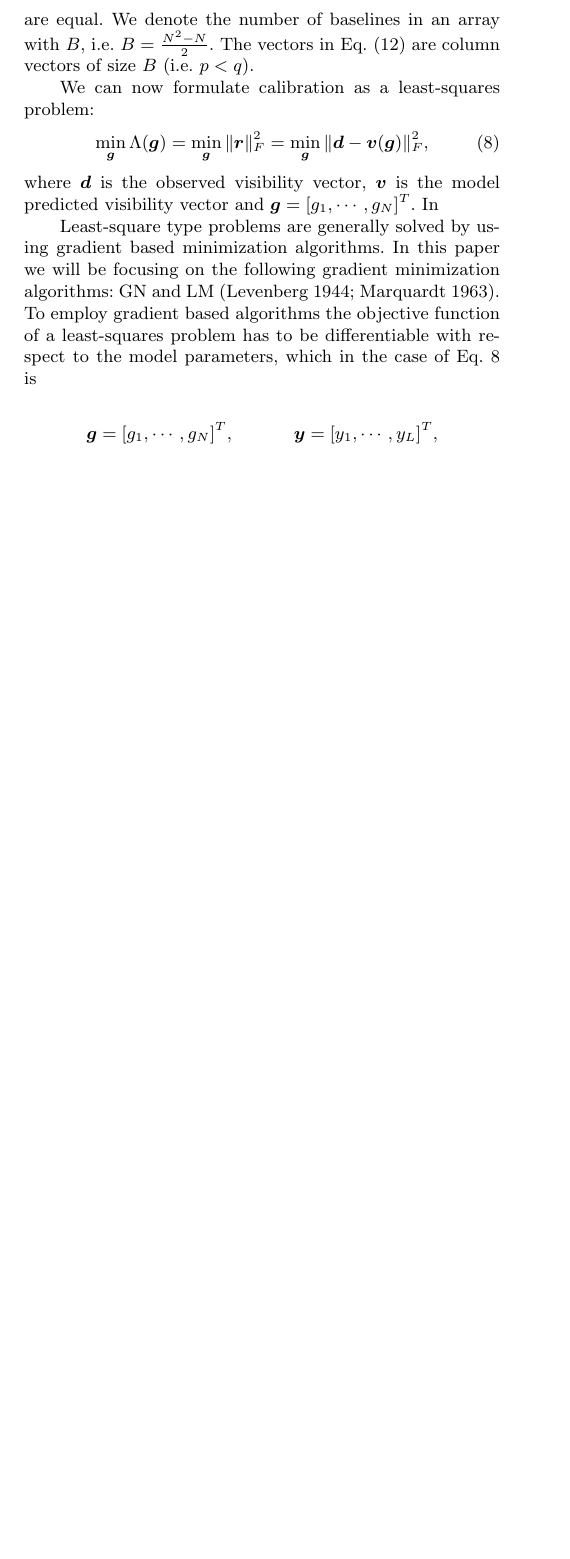
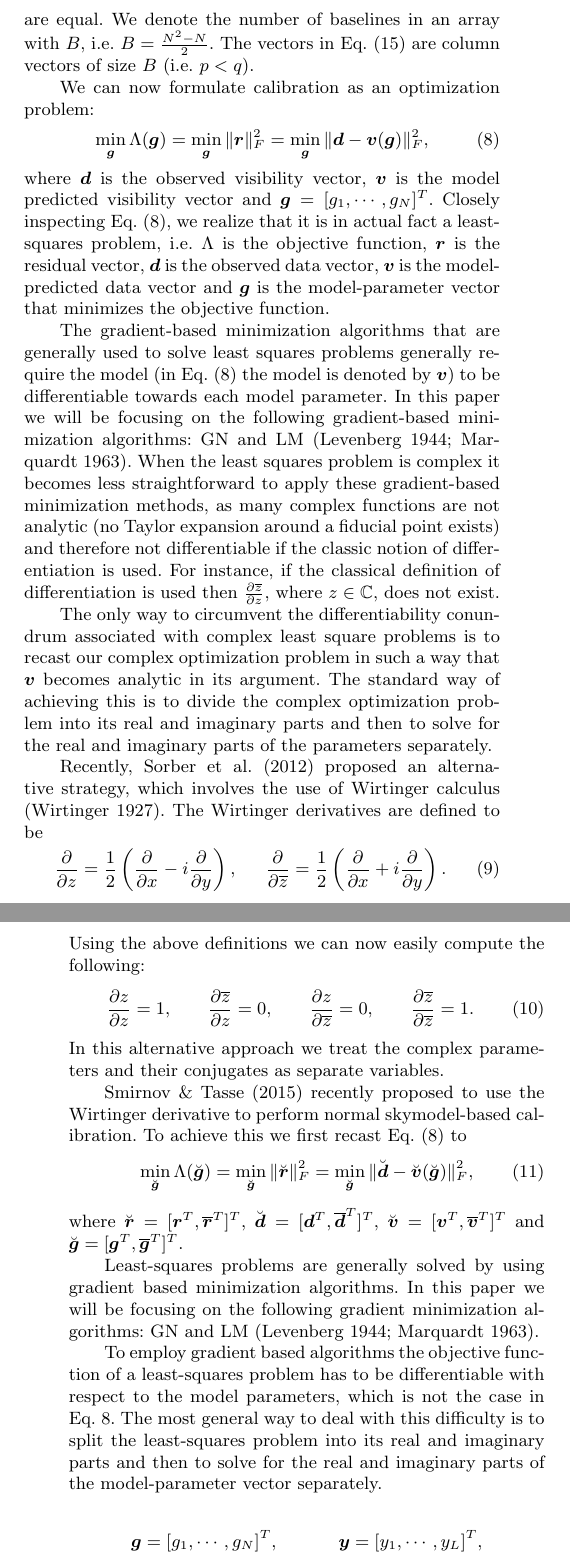
Before and after one commit to Trienko/redundant_calibration, a LaTeX paper (paper.tex): part of one column of page 3 of 15 before the commit and two parts of the columns of pages 3 and 4 of 15 after it, the two joined at a grey line, cut so that both start at the same text, the shorter picture padded with empty space. Compiled offline with pdfLaTeX; a LaTeX package or settings file that is missing is left out.

Commit message:
more corrections

```diff
--- a/paper.tex
+++ b/paper.tex
@@ -349,22 +349,55 @@ For example, the set
 \end{equation}
 and the set
 \begin{equation}
-\{1,2,\cdots,N-1,N,\cdots,B\},
+\{1,2,\cdots,N-1,N,\cdots,B\}
 \end{equation}
 are equal. We denote the number of baselines in an array with $B$, i.e. $B = \frac{N^2-N}{2}$. The vectors in Eq.~\eqref{eq:vec_definitions} are column vectors of size $B$ (i.e. $p<q$).
 
-We can now formulate calibration as a least-squares problem:
+We can now formulate calibration as an optimization problem:
 \begin{equation}
 \label{eq:least_squares}
 \min_{\bg} \Lambda(\bg) = \min_{\bg} \|\br\|_F^2 = \min_{\bg} \|\bd - \bv(\bg)\|_F^2,
 \end{equation}
-where $\bd$ is the observed visibility vector, $\bv$ is the model predicted visibility vector and $\bg =[g_1,\cdots,g_N]^T$.
-In
-
-
-Least-square type problems are generally solved by using gradient based minimization algorithms. In this paper we will be focusing on the following gradient minimization algorithms: GN and LM \citep{Levenberg1944,Marquardt1963}.
-To employ gradient based algorithms the objective function of a least-squares problem has to be differentiable with respect to the model parameters, which in the case of
-Eq.~\ref{eq:least_squares} is
+where $\bd$ is the observed visibility vector, $\bv$ is the model predicted visibility vector and $\bg =[g_1,\cdots,g_N]^T$. Closely inspecting Eq.~\eqref{eq:least_squares},
+we realize that it is in actual fact a least-squares problem, i.e. $\Lambda$ is the objective function, $\br$ is the residual vector, $\bd$ is the observed data vector, $\bv$ is the
+model-predicted data vector and $\bg$ is the model-parameter vector that minimizes the objective function.
+
+The gradient-based minimization algorithms that are generally used to solve least squares problems generally require the model (in Eq.~\eqref{eq:least_squares} the model is denoted by $\bv$) to be differentiable
+towards each model parameter. In this paper we will be focusing on the following gradient-based minimization algorithms: GN and LM \citep{Levenberg1944,Marquardt1963}.
+When the least squares problem is complex it becomes less straightforward to apply these gradient-based minimization methods, as
+many complex functions are not analytic (no Taylor expansion around a fiducial point exists) and therefore not differentiable if the classic notion of differentiation is used. For instance, if the
+classical definition of differentiation is used then $\frac{\partial \conj{z}}{\partial z}$, where $z \in \mathbb{C}$, does not exist.
+
+The only way to circumvent the differentiability conundrum associated with complex least square problems is to recast our complex optimization problem in such a way that $\bv$ becomes analytic in its argument.
+The standard way of achieving this is to divide the complex optimization problem into its real and imaginary parts and then to solve for the real and imaginary parts of the parameters separately.
+
+Recently, \citet{Sorber2012} proposed an alternative strategy, which involves the use of Wirtinger calculus \citep{Wirtinger1927}. The Wirtinger derivatives
+are defined to be
+\begin{align}
+\label{eq:wir}
+\frac{\partial}{\partial z} &= \frac{1}{2}\left ( \frac{\partial}{\partial x} -  i \frac{\partial}{\partial y} \right ),&\frac{\partial}{\partial \conj{z}} &= \frac{1}{2}\left ( \frac{\partial}{\partial x} +  i \frac{\partial}{\partial y} \right ).
+\end{align}
+Using the above definitions we can now easily compute the following:
+\begin{align}
+\frac{\partial z}{\partial z} & = 1, & \frac{\partial \conj{z}}{\partial z}&=0, & \frac{\partial z}{\partial \conj{z}} & = 0, & \frac{\partial \conj{z}}{\partial \conj{z}}&=1.
+\end{align}
+In this alternative approach we treat the complex parameters and their conjugates as separate variables.
+
+\citet{Smirnov2015} recently proposed to use the Wirtinger derivative to perform normal skymodel-based calibration. To achieve this we first recast Eq.~\eqref{eq:least_squares} to
+\begin{equation}
+\label{eq:least_squares_augmented}
+\min_{\breve{\bg}} \Lambda(\breve{\bg}) = \min_{\breve{\bg}} \|\breve{\br}\|_F^2 = \min_{\breve{\bg}} \|\breve{\bd} - \breve{\bv}(\breve{\bg})\|_F^2,
+\end{equation}
+where $\breve{\br} = [\br^T,\conj{\br}^T]^T$, $\breve{\bd} = [\bd^T,\conj{\bd}^T]^T$, $\breve{\bv} = [\bv^T,\conj{\bv}^T]^T$ and $\breve{\bg} = [\bg^T,\conj{\bg}^T]^T$.
+
+
+
+Least-squares problems are generally solved by using gradient based minimization algorithms. In this paper we will be focusing on the following gradient minimization algorithms: GN and LM \citep{Levenberg1944,Marquardt1963}.
+
+
+To employ gradient based algorithms the objective function of a least-squares problem has to be differentiable with respect to the model parameters, which is not the case in
+Eq.~\ref{eq:least_squares}. The most general way to deal with this difficulty is to split the least-squares problem into its real and imaginary parts and then to solve
+for the real and imaginary parts of the model-parameter vector separately.
 
 
 \begin{align}
```
